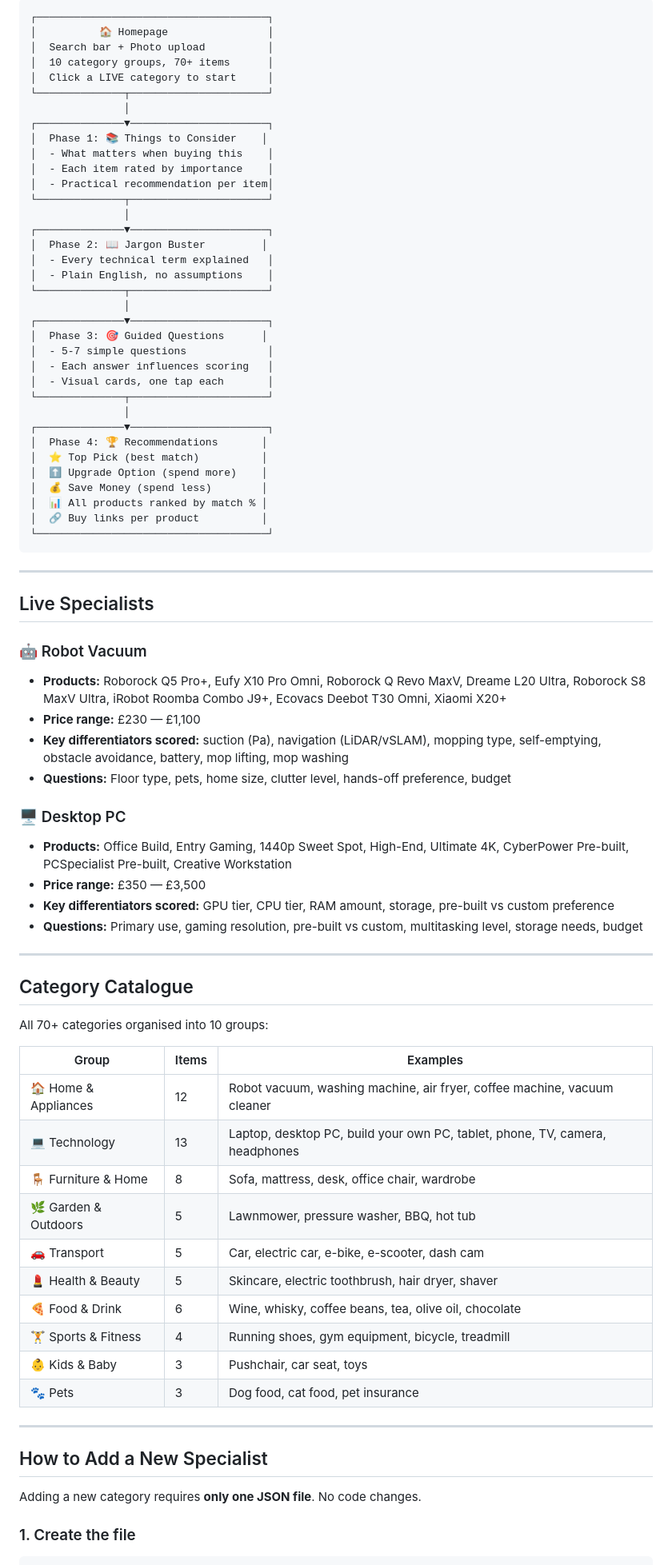
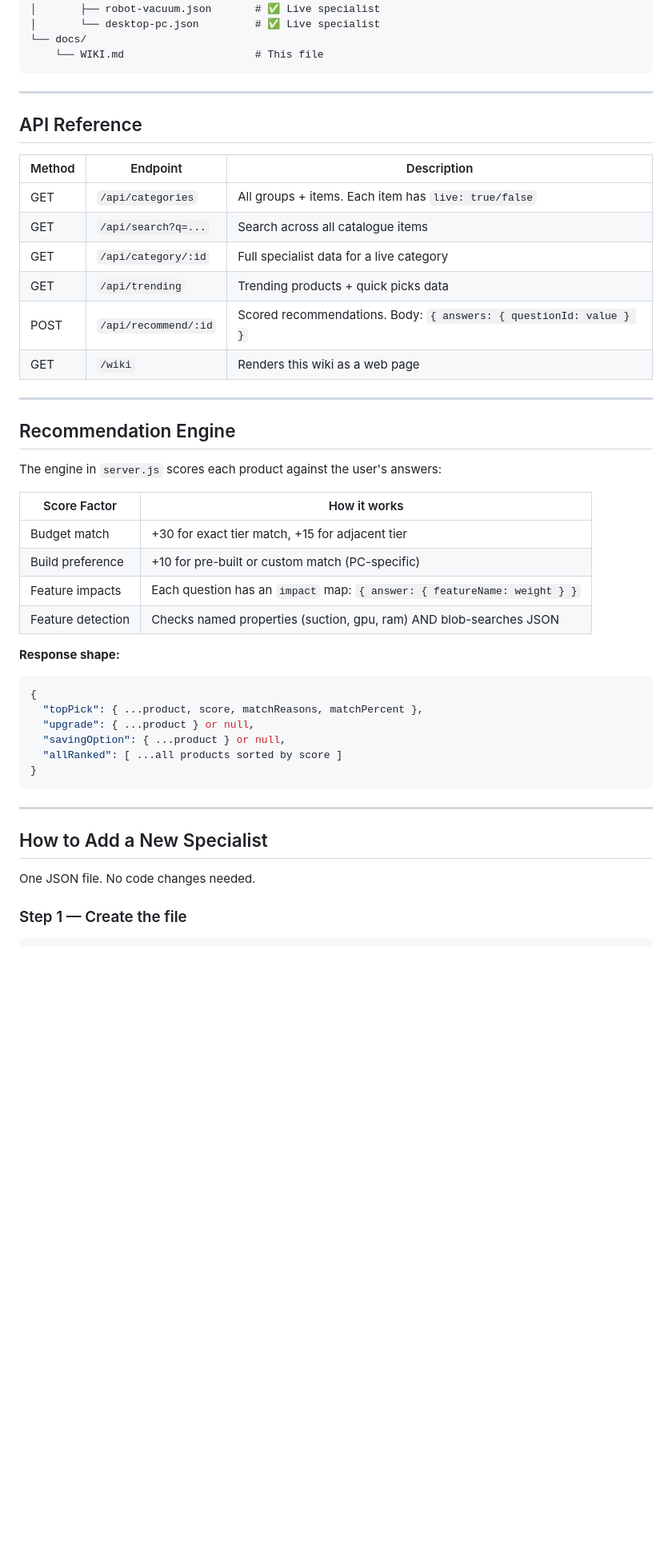
Before and after one commit to liteko702/shopbuddy, a Markdown page: docs/WIKI.md, the part around one of its changes. Shown at 80% size. GitHub-like rendering; blank space fills up the shorter version.

````diff
--- a/docs/WIKI.md
+++ b/docs/WIKI.md
@@ -114,82 +80,50 @@ shopbuddy/
-```
-┌─────────────────────────────────────┐
-│          🏠 Homepage                │
-│  Search bar + Photo upload          │
-│  10 category groups, 70+ items      │
-│  Click a LIVE category to start     │
-└──────────────┬──────────────────────┘
-               │
-┌──────────────▼──────────────────────┐
-│  Phase 1: 📚 Things to Consider    │
-│  - What matters when buying this    │
-│  - Each item rated by importance    │
-│  - Practical recommendation per item│
-└──────────────┬──────────────────────┘
-               │
-┌──────────────▼──────────────────────┐
-│  Phase 2: 📖 Jargon Buster         │
-│  - Every technical term explained   │
-│  - Plain English, no assumptions    │
-└──────────────┬──────────────────────┘
-               │
-┌──────────────▼──────────────────────┐
-│  Phase 3: 🎯 Guided Questions      │
-│  - 5-7 simple questions             │
-│  - Each answer influences scoring   │
-│  - Visual cards, one tap each       │
-└──────────────┬──────────────────────┘
-               │
-┌──────────────▼──────────────────────┐
-│  Phase 4: 🏆 Recommendations       │
-│  ⭐ Top Pick (best match)          │
-│  ⬆️ Upgrade Option (spend more)    │
-│  💰 Save Money (spend less)        │
-│  📊 All products ranked by match % │
-│  🔗 Buy links per product          │
-└─────────────────────────────────────┘
+│       ├── robot-vacuum.json       # ✅ Live specialist
+│       └── desktop-pc.json         # ✅ Live specialist
+└── docs/
+    └── WIKI.md                     # This file
 ```
 
 ---
 
-## Live Specialists
+## API Reference
 
-### 🤖 Robot Vacuum
-- **Products:** Roborock Q5 Pro+, Eufy X10 Pro Omni, Roborock Q Revo MaxV, Dreame L20 Ultra, Roborock S8 MaxV Ultra, iRobot Roomba Combo J9+, Ecovacs Deebot T30 Omni, Xiaomi X20+
-- **Price range:** £230 — £1,100
-- **Key differentiators scored:** suction (Pa), navigation (LiDAR/vSLAM), mopping type, self-emptying, obstacle avoidance, battery, mop lifting, mop washing
-- **Questions:** Floor type, pets, home size, clutter level, hands-off preference, budget
-
-### 🖥️ Desktop PC
-- **Products:** Office Build, Entry Gaming, 1440p Sweet Spot, High-End, Ultimate 4K, CyberPower Pre-built, PCSpecialist Pre-built, Creative Workstation
-- **Price range:** £350 — £3,500
-- **Key differentiators scored:** GPU tier, CPU tier, RAM amount, storage, pre-built vs custom preference
-- **Questions:** Primary use, gaming resolution, pre-built vs custom, multitasking level, storage needs, budget
+| Method | Endpoint | Description |
+|--------|----------|-------------|
+| GET | `/api/categories` | All groups + items. Each item has `live: true/false` |
+| GET | `/api/search?q=...` | Search across all catalogue items |
+| GET | `/api/category/:id` | Full specialist data for a live category |
+| GET | `/api/trending` | Trending products + quick picks data |
+| POST | `/api/recommend/:id` | Scored recommendations. Body: `{ answers: { questionId: value } }` |
+| GET | `/wiki` | Renders this wiki as a web page |
 
 ---
 
-## Category Catalogue
+## Recommendation Engine
 
-All 70+ categories organised into 10 groups:
+The engine in `server.js` scores each product against the user's answers:
 
-| Group | Items | Examples |
-|-------|-------|---------|
-| 🏠 Home & Appliances | 12 | Robot vacuum, washing machine, air fryer, coffee machine, vacuum cleaner |
-| 💻 Technology | 13 | Laptop, desktop PC, build your own PC, tablet, phone, TV, camera, headphones |
-| 🪑 Furniture & Home | 8 | Sofa, mattress, desk, office chair, wardrobe |
-| 🌿 Garden & Outdoors | 5 | Lawnmower, pressure washer, BBQ, hot tub |
-| 🚗 Transport | 5 | Car, electric car, e-bike, e-scooter, dash cam |
-| 💄 Health & Beauty | 5 | Skincare, electric toothbrush, hair dryer, shaver |
-| 🍕 Food & Drink | 6 | Wine, whisky, coffee beans, tea, olive oil, chocolate |
-| 🏋️ Sports & Fitness | 4 | Running shoes, gym equipment, bicycle, treadmill |
-| 👶 Kids & Baby | 3 | Pushchair, car seat, toys |
-| 🐾 Pets | 3 | Dog food, cat food, pet insurance |
+| Score Factor | How it works |
+|-------------|-------------|
+| Budget match | +30 for exact tier match, +15 for adjacent tier |
+| Build preference | +10 for pre-built or custom match (PC-specific) |
+| Feature impacts | Each question has an `impact` map: `{ answer: { featureName: weight } }` |
+| Feature detection | Checks named properties (suction, gpu, ram) AND blob-searches JSON |
+
+**Response shape:**
+```json
+{
+  "topPick": { ...product, score, matchReasons, matchPercent },
+  "upgrade": { ...product } or null,
+  "savingOption": { ...product } or null,
+  "allRanked": [ ...all products sorted by score ]
+}
+```
 
 ---
 
 ## How to Add a New Specialist
 
-Adding a new category requires **only one JSON file**. No code changes.
+One JSON file. No code changes needed.
 
-### 1. Create the file
-
+### Step 1 — Create the file
 ```
````
Also changed, not shown: other parts of docs/WIKI.md (+164 -214 lines).
